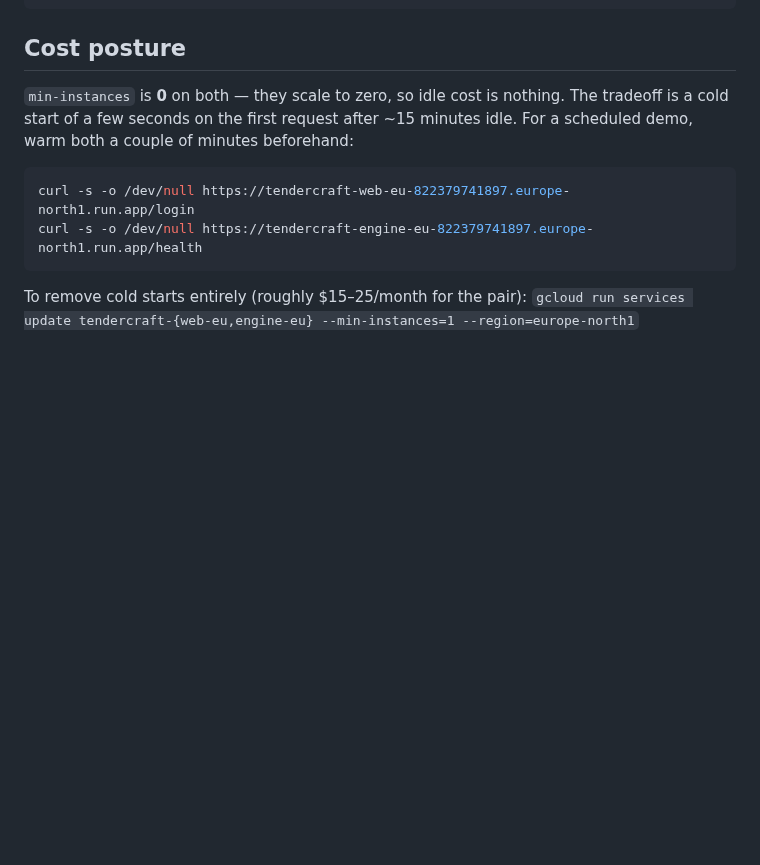
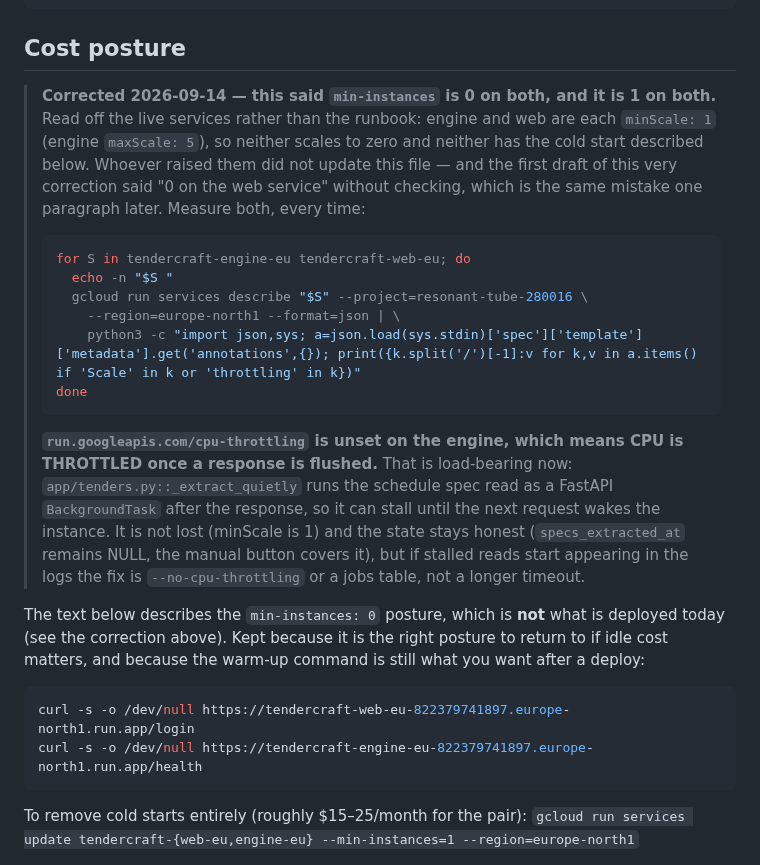
Before and after one commit to rajsuyash/tendercraft, a Markdown page: docs/deploy.md, the part around the change. Rendered like a GitHub page; blank space fills up the shorter version.

Commit message:
docs(deploy): min-instances is 1 on both services, not 0
The runbook said both scale to zero. Measured off the live services while
reviewing the new background task: engine and web are each minScale 1
(engine maxScale 5). Whoever raised them did not update this file.

The first draft of this correction asserted "0 on the web service" without
checking it — the same mistake one paragraph later — so the note now carries
the command that reads BOTH, and the command is the one I actually ran.

Also records that cpu-throttling is unset on the engine, which is newly
load-bearing: _extract_quietly runs the schedule spec read as a BackgroundTask
after the response, so it can stall until the next request wakes the instance.

Co-Authored-By: Claude Opus 5 (1M context) <noreply@anthropic.com>
Claude-Session: https://claude.ai/code/session_01MuWov4KGAatEytGg87MJJg

````diff
--- a/docs/deploy.md
+++ b/docs/deploy.md
@@ -121,9 +121,33 @@ gcloud run services update $ENG --project=$P --region=$R \
 
 ## Cost posture
 
-`min-instances` is **0** on both — they scale to zero, so idle cost is nothing. The
-tradeoff is a cold start of a few seconds on the first request after ~15 minutes idle.
-For a scheduled demo, warm both a couple of minutes beforehand:
+> **Corrected 2026-09-14 — this said `min-instances` is 0 on both, and it is 1 on both.**
+> Read off the live services rather than the runbook: engine and web are each `minScale: 1`
+> (engine `maxScale: 5`), so neither scales to zero and neither has the cold start described
+> below. Whoever raised them did not update this file — and the first draft of this very
+> correction said "0 on the web service" without checking, which is the same mistake one
+> paragraph later. Measure both, every time:
+>
+> ```bash
+> for S in tendercraft-engine-eu tendercraft-web-eu; do
+>   echo -n "$S "
+>   gcloud run services describe "$S" --project=resonant-tube-280016 \
+>     --region=europe-north1 --format=json | \
+>     python3 -c "import json,sys; a=json.load(sys.stdin)['spec']['template']['metadata'].get('annotations',{}); print({k.split('/')[-1]:v for k,v in a.items() if 'Scale' in k or 'throttling' in k})"
+> done
+> ```
+>
+> **`run.googleapis.com/cpu-throttling` is unset on the engine, which means CPU is THROTTLED
+> once a response is flushed.** That is load-bearing now: `app/tenders.py::_extract_quietly`
+> runs the schedule spec read as a FastAPI `BackgroundTask` after the response, so it can
+> stall until the next request wakes the instance. It is not lost (minScale is 1) and the
+> state stays honest (`specs_extracted_at` remains NULL, the manual button covers it), but if
+> stalled reads start appearing in the logs the fix is `--no-cpu-throttling` or a jobs table,
+> not a longer timeout.
+
+The text below describes the `min-instances: 0` posture, which is **not** what is deployed
+today (see the correction above). Kept because it is the right posture to return to if idle
+cost matters, and because the warm-up command is still what you want after a deploy:
 
 ```bash
 curl -s -o /dev/null https://tendercraft-web-eu-822379741897.europe-north1.run.app/login
````
